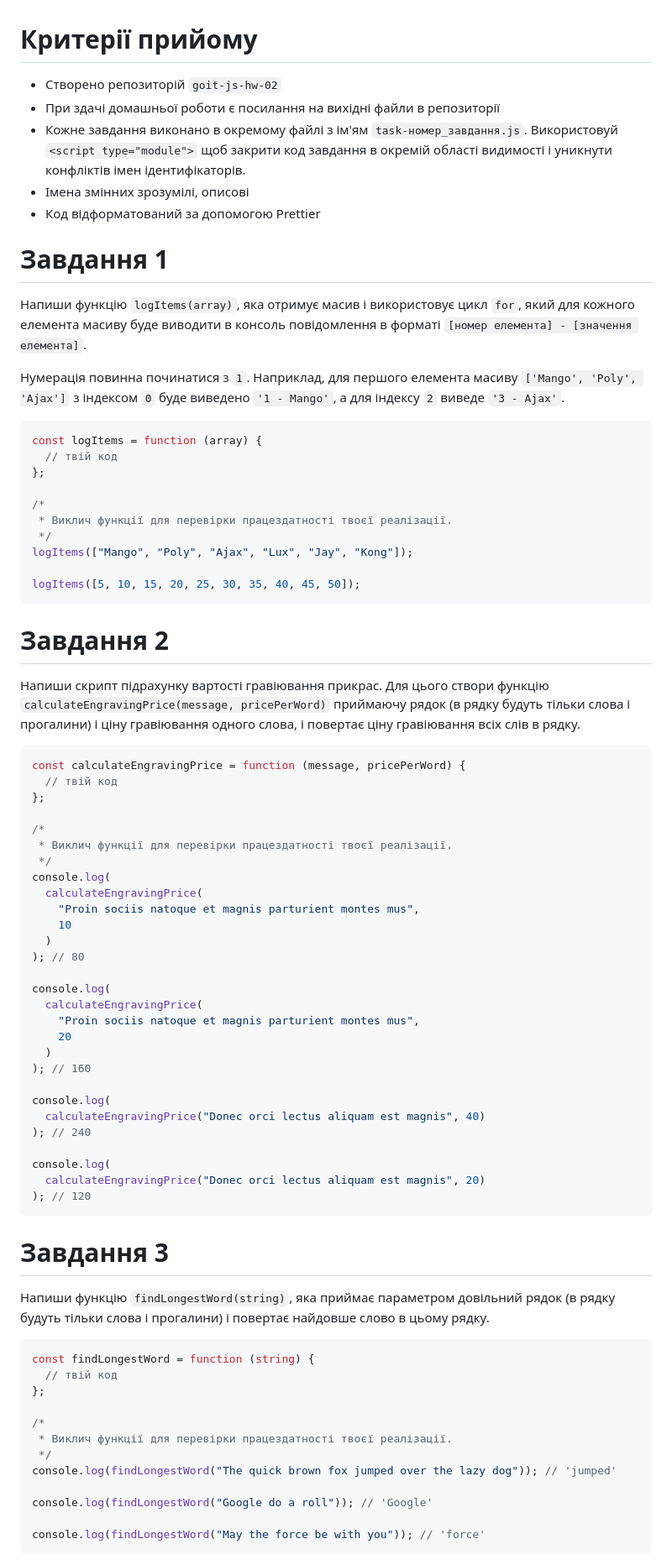
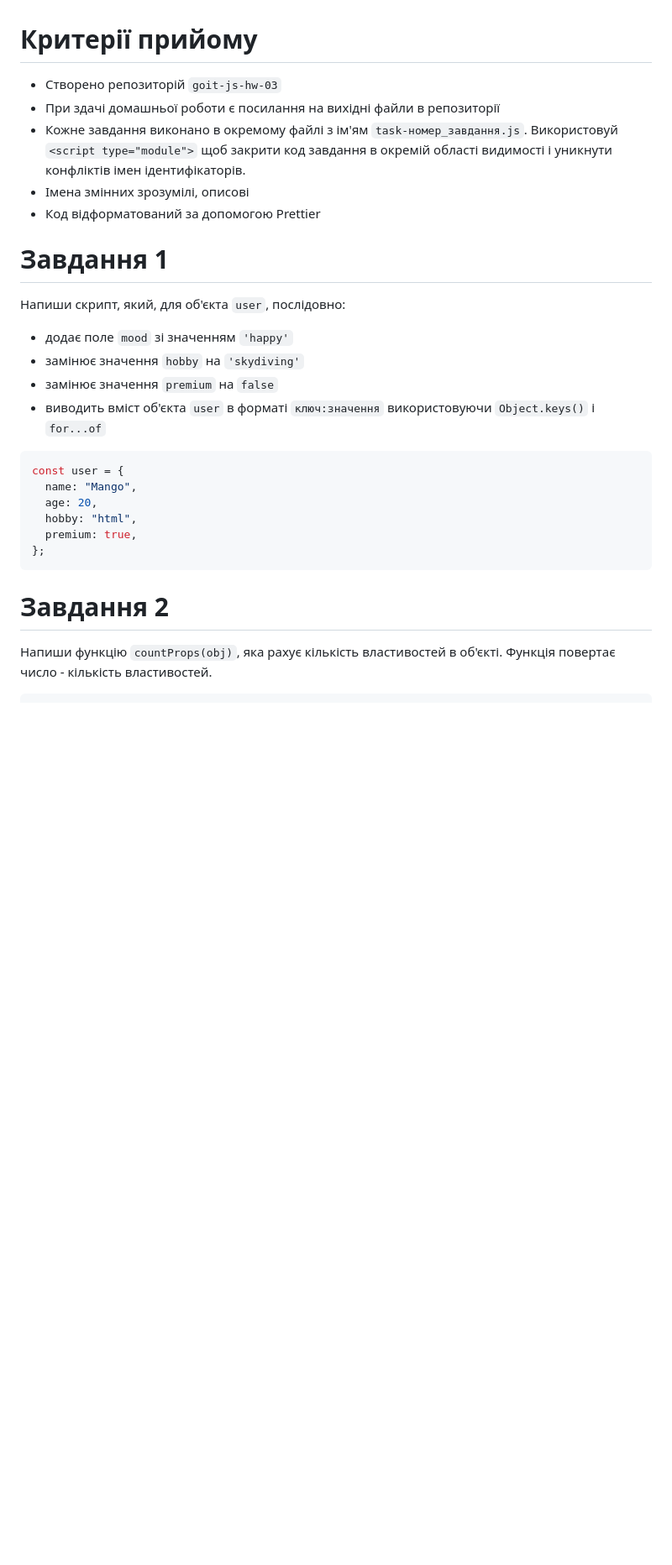
Before and after one commit to ViktorSvertoka/goit-js-hw-03, a Markdown page: README.md, the part around one of its changes. Shown at 84% size. Rendered like a GitHub page; blank space fills up the shorter version.

````diff
--- a/README.md
+++ b/README.md
@@ -1,6 +1,6 @@
 # Критерії прийому
 
-- Створено репозиторій `goit-js-hw-02`
+- Створено репозиторій `goit-js-hw-03`
 - При здачі домашньої роботи є посилання на вихідні файли в репозиторії
 - Кожне завдання виконано в окремому файлі з ім'ям `task-номер_завдання.js`.
   Використовуй `<script type="module">` щоб закрити код завдання в окремій
@@ -10,83 +10,26 @@
 
 # Завдання 1
 
-Напиши функцію `logItems(array)`, яка отримує масив і використовує цикл `for`,
-який для кожного елемента масиву буде виводити в консоль повідомлення в форматі
-`[номер елемента] - [значення елемента]`.
+Напиши скрипт, який, для об'єкта `user`, послідовно:
 
-Нумерація повинна починатися з `1`. Наприклад, для першого елемента масиву
-`['Mango', 'Poly', 'Ajax']` з індексом `0` буде виведено `'1 - Mango'`, а для
-індексу `2` виведе `'3 - Ajax'`.
+- додає поле `mood` зі значенням `'happy'`
+- замінює значення `hobby` на `'skydiving'`
+- замінює значення `premium` на `false`
+- виводить вміст об'єкта `user` в форматі `ключ:значення` використовуючи
+  `Object.keys()` і `for...of`
 
 ```js
-const logItems = function (array) {
-  // твій код
+const user = {
+  name: "Mango",
+  age: 20,
+  hobby: "html",
+  premium: true,
 };
-
-/*
- * Виклич функції для перевірки працездатності твоєї реалізації.
- */
-logItems(["Mango", "Poly", "Ajax", "Lux", "Jay", "Kong"]);
-
-logItems([5, 10, 15, 20, 25, 30, 35, 40, 45, 50]);
 ```
 
 # Завдання 2
 
-Напиши скрипт підрахунку вартості гравіювання прикрас. Для цього створи функцію
-`calculateEngravingPrice(message, pricePerWord)` приймаючу рядок (в рядку будуть
-тільки слова і прогалини) і ціну гравіювання одного слова, і повертає ціну
-гравіювання всіх слів в рядку.
+Напиши функцію `countProps(obj)`, яка рахує кількість властивостей в об'єкті.
+Функція повертає число - кількість властивостей.
 
 ```js
-const calculateEngravingPrice = function (message, pricePerWord) {
-  // твій код
-};
-
-/*
- * Виклич функції для перевірки працездатності твоєї реалізації.
- */
-console.log(
-  calculateEngravingPrice(
-    "Proin sociis natoque et magnis parturient montes mus",
-    10
-  )
-); // 80
-
-console.log(
-  calculateEngravingPrice(
-    "Proin sociis natoque et magnis parturient montes mus",
-    20
-  )
-); // 160
-
-console.log(
-  calculateEngravingPrice("Donec orci lectus aliquam est magnis", 40)
-); // 240
-
-console.log(
-  calculateEngravingPrice("Donec orci lectus aliquam est magnis", 20)
-); // 120
-```
-
-# Завдання 3
-
-Напиши функцію `findLongestWord(string)`, яка приймає параметром довільний рядок
-(в рядку будуть тільки слова і прогалини) і повертає найдовше слово в цьому
-рядку.
-
-```js
-const findLongestWord = function (string) {
-  // твій код
-};
-
-/*
- * Виклич функції для перевірки працездатності твоєї реалізації.
- */
-console.log(findLongestWord("The quick brown fox jumped over the lazy dog")); // 'jumped'
-
-console.log(findLongestWord("Google do a roll")); // 'Google'
-
-console.log(findLongestWord("May the force be with you")); // 'force'
-```
-
````
Also changed, not shown: other parts of README.md (+187 -129 lines).
